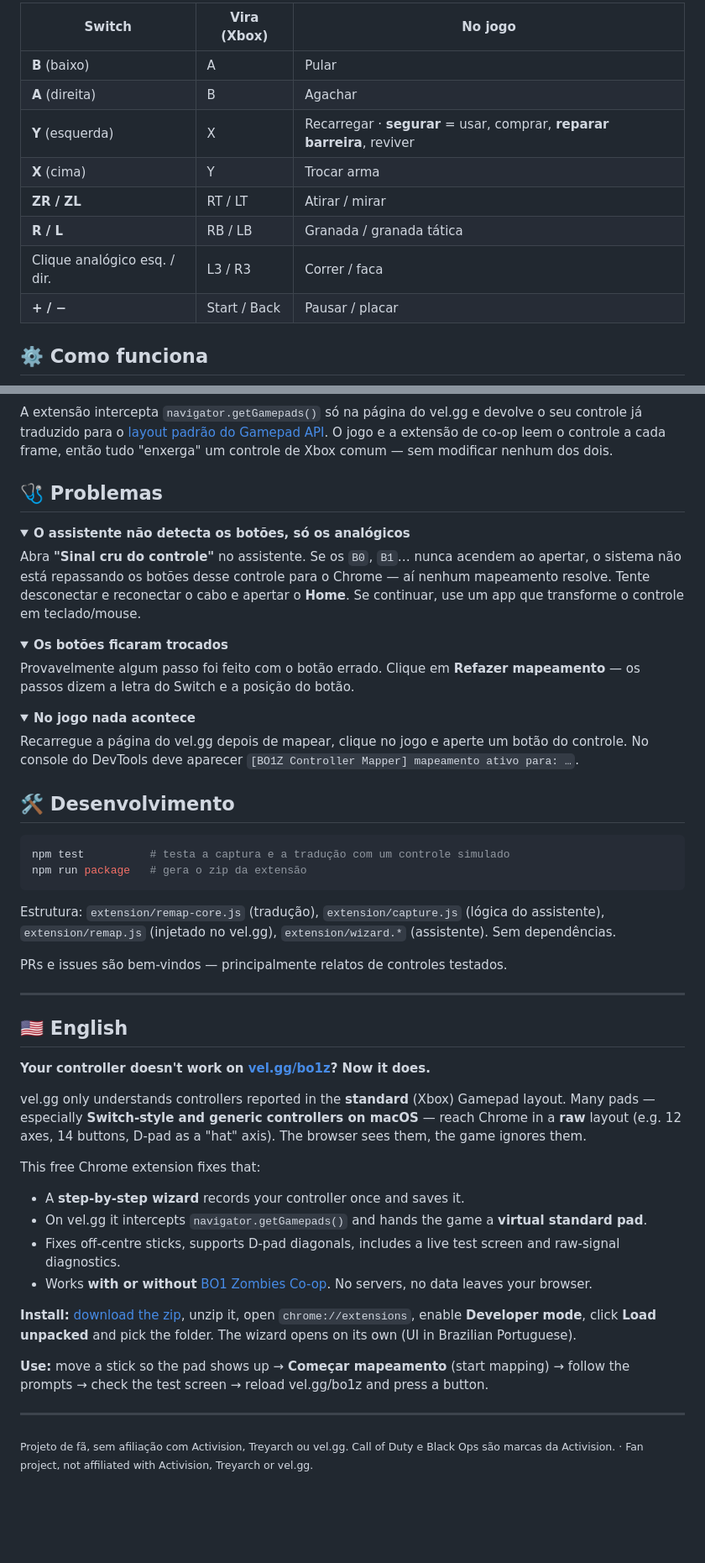
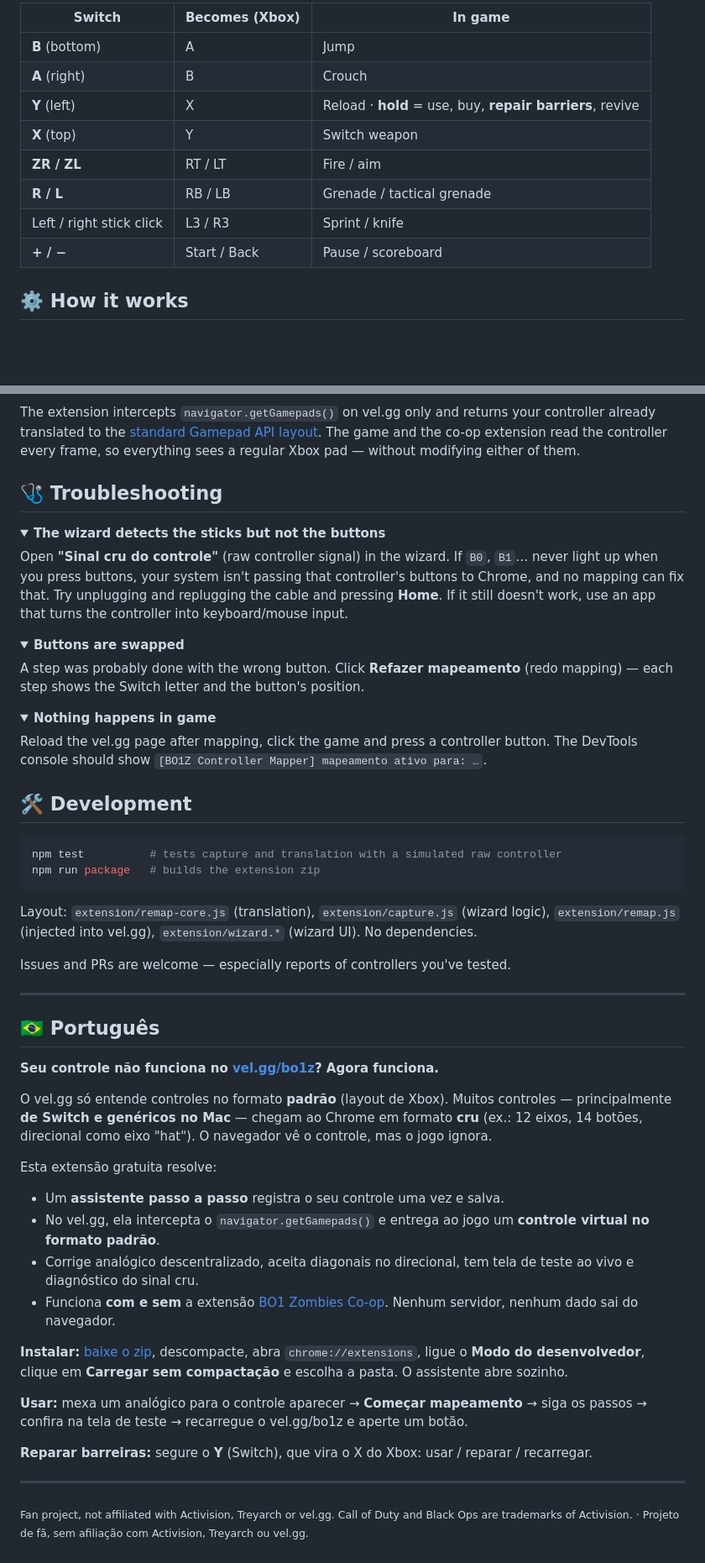
Before and after one commit to Rahal-Gabriel/bo1z-controller-mapper, a Markdown page: README.md, 2 parts joined by grey strips. Shown at 84% size. Drawn GitHub-style; folded sections open; blank space fills up the shorter version.

````diff
--- a/README.md
+++ b/README.md
@@ -69,16 +71,16 @@ Para reabrir o assistente: clique no ícone da extensão.
 
-| Switch | Vira (Xbox) | No jogo |
+| Switch | Becomes (Xbox) | In game |
 |---|---|---|
-| **B** (baixo) | A | Pular |
-| **A** (direita) | B | Agachar |
-| **Y** (esquerda) | X | Recarregar · **segurar** = usar, comprar, **reparar barreira**, reviver |
-| **X** (cima) | Y | Trocar arma |
-| **ZR / ZL** | RT / LT | Atirar / mirar |
-| **R / L** | RB / LB | Granada / granada tática |
-| Clique analógico esq. / dir. | L3 / R3 | Correr / faca |
-| **+ / −** | Start / Back | Pausar / placar |
+| **B** (bottom) | A | Jump |
+| **A** (right) | B | Crouch |
+| **Y** (left) | X | Reload · **hold** = use, buy, **repair barriers**, revive |
+| **X** (top) | Y | Switch weapon |
+| **ZR / ZL** | RT / LT | Fire / aim |
+| **R / L** | RB / LB | Grenade / tactical grenade |
+| Left / right stick click | L3 / R3 | Sprint / knife |
+| **+ / −** | Start / Back | Pause / scoreboard |
 
-## ⚙️ Como funciona
+## ⚙️ How it works
 
 ```mermaid
 flowchart LR
@@ -90,37 +92,37 @@ flowchart LR
 ```
 
-A extensão intercepta `navigator.getGamepads()` só na página do vel.gg e devolve o seu controle já traduzido para o [layout padrão do Gamepad API](https://w3c.github.io/gamepad/#remapping). O jogo e a extensão de co-op leem o controle a cada frame, então tudo "enxerga" um controle de Xbox comum — sem modificar nenhum dos dois.
+The extension intercepts `navigator.getGamepads()` on vel.gg only and returns your controller already translated to the [standard Gamepad API layout](https://w3c.github.io/gamepad/#remapping). The game and the co-op extension read the controller every frame, so everything sees a regular Xbox pad — without modifying either of them.
 
-## 🩺 Problemas
+## 🩺 Troubleshooting
 
 <details>
-<summary><b>O assistente não detecta os botões, só os analógicos</b></summary>
+<summary><b>The wizard detects the sticks but not the buttons</b></summary>
 
-Abra **"Sinal cru do controle"** no assistente. Se os `B0`, `B1`… nunca acendem ao apertar, o sistema não está repassando os botões desse controle para o Chrome — aí nenhum mapeamento resolve. Tente desconectar e reconectar o cabo e apertar o **Home**. Se continuar, use um app que transforme o controle em teclado/mouse.
+Open **"Sinal cru do controle"** (raw controller signal) in the wizard. If `B0`, `B1`… never light up when you press buttons, your system isn't passing that controller's buttons to Chrome, and no mapping can fix that. Try unplugging and replugging the cable and pressing **Home**. If it still doesn't work, use an app that turns the controller into keyboard/mouse input.
 </details>
 
 <details>
-<summary><b>Os botões ficaram trocados</b></summary>
+<summary><b>Buttons are swapped</b></summary>
 
-Provavelmente algum passo foi feito com o botão errado. Clique em **Refazer mapeamento** — os passos dizem a letra do Switch e a posição do botão.
+A step was probably done with the wrong button. Click **Refazer mapeamento** (redo mapping) — each step shows the Switch letter and the button's position.
 </details>
 
 <details>
-<summary><b>No jogo nada acontece</b></summary>
+<summary><b>Nothing happens in game</b></summary>
 
-Recarregue a página do vel.gg depois de mapear, clique no jogo e aperte um botão do controle. No console do DevTools deve aparecer `[BO1Z Controller Mapper] mapeamento ativo para: …`.
+Reload the vel.gg page after mapping, click the game and press a controller button. The DevTools console should show `[BO1Z Controller Mapper] mapeamento ativo para: …`.
 </details>
 
-## 🛠️ Desenvolvimento
+## 🛠️ Development
 
 ```bash
-npm test          # testa a captura e a tradução com um controle simulado
-npm run package   # gera o zip da extensão
+npm test          # tests capture and translation with a simulated raw controller
+npm run package   # builds the extension zip
 ```
 
-Estrutura: `extension/remap-core.js` (tradução), `extension/capture.js` (lógica do assistente), `extension/remap.js` (injetado no vel.gg), `extension/wizard.*` (assistente). Sem dependências.
+Layout: `extension/remap-core.js` (translation), `extension/capture.js` (wizard logic), `extension/remap.js` (injected into vel.gg), `extension/wizard.*` (wizard UI). No dependencies.
 
-PRs e issues são bem-vindos — principalmente relatos de controles testados.
+Issues and PRs are welcome — especially reports of controllers you've tested.
 
 ---
 
@@ -128,21 +130,23 @@ PRs e issues são bem-vindos — principalmente relatos de controles testados.
 
-## 🇺🇸 English
+## 🇧🇷 Português
 
-**Your controller doesn't work on [vel.gg/bo1z](https://vel.gg/bo1z/)? Now it does.**
+**Seu controle não funciona no [vel.gg/bo1z](https://vel.gg/bo1z/)? Agora funciona.**
 
-vel.gg only understands controllers reported in the **standard** (Xbox) Gamepad layout. Many pads — especially **Switch-style and generic controllers on macOS** — reach Chrome in a **raw** layout (e.g. 12 axes, 14 buttons, D-pad as a "hat" axis). The browser sees them, the game ignores them.
+O vel.gg só entende controles no formato **padrão** (layout de Xbox). Muitos controles — principalmente **de Switch e genéricos no Mac** — chegam ao Chrome em formato **cru** (ex.: 12 eixos, 14 botões, direcional como eixo "hat"). O navegador vê o controle, mas o jogo ignora.
 
-This free Chrome extension fixes that:
+Esta extensão gratuita resolve:
 
-- A **step-by-step wizard** records your controller once and saves it.
-- On vel.gg it intercepts `navigator.getGamepads()` and hands the game a **virtual standard pad**.
-- Fixes off-centre sticks, supports D-pad diagonals, includes a live test screen and raw-signal diagnostics.
-- Works **with or without** [BO1 Zombies Co-op](https://github.com/AllanLotta/bo1-zombies-coop). No servers, no data leaves your browser.
+- Um **assistente passo a passo** registra o seu controle uma vez e salva.
+- No vel.gg, ela intercepta o `navigator.getGamepads()` e entrega ao jogo um **controle virtual no formato padrão**.
+- Corrige analógico descentralizado, aceita diagonais no direcional, tem tela de teste ao vivo e diagnóstico do sinal cru.
+- Funciona **com e sem** a extensão [BO1 Zombies Co-op](https://github.com/AllanLotta/bo1-zombies-coop). Nenhum servidor, nenhum dado sai do navegador.
 
-**Install:** [download the zip](https://github.com/Rahal-Gabriel/bo1z-controller-mapper/releases/latest/download/bo1z-controller-mapper.zip), unzip it, open `chrome://extensions`, enable **Developer mode**, click **Load unpacked** and pick the folder. The wizard opens on its own (UI in Brazilian Portuguese).
+**Instalar:** [baixe o zip](https://github.com/Rahal-Gabriel/bo1z-controller-mapper/releases/latest/download/bo1z-controller-mapper.zip), descompacte, abra `chrome://extensions`, ligue o **Modo do desenvolvedor**, clique em **Carregar sem compactação** e escolha a pasta. O assistente abre sozinho.
 
-**Use:** move a stick so the pad shows up → **Começar mapeamento** (start mapping) → follow the prompts → check the test screen → reload vel.gg/bo1z and press a button.
+**Usar:** mexa um analógico para o controle aparecer → **Começar mapeamento** → siga os passos → confira na tela de teste → recarregue o vel.gg/bo1z e aperte um botão.
+
+**Reparar barreiras:** segure o **Y** (Switch), que vira o X do Xbox: usar / reparar / recarregar.
 
 ---
 
-<sub>Projeto de fã, sem afiliação com Activision, Treyarch ou vel.gg. Call of Duty e Black Ops são marcas da Activision. · Fan project, not affiliated with Activision, Treyarch or vel.gg.</sub>
+<sub>Fan project, not affiliated with Activision, Treyarch or vel.gg. Call of Duty and Black Ops are trademarks of Activision. · Projeto de fã, sem afiliação com Activision, Treyarch ou vel.gg.</sub>
````
Also changed, not shown: other parts of README.md (+44 -42 lines).
